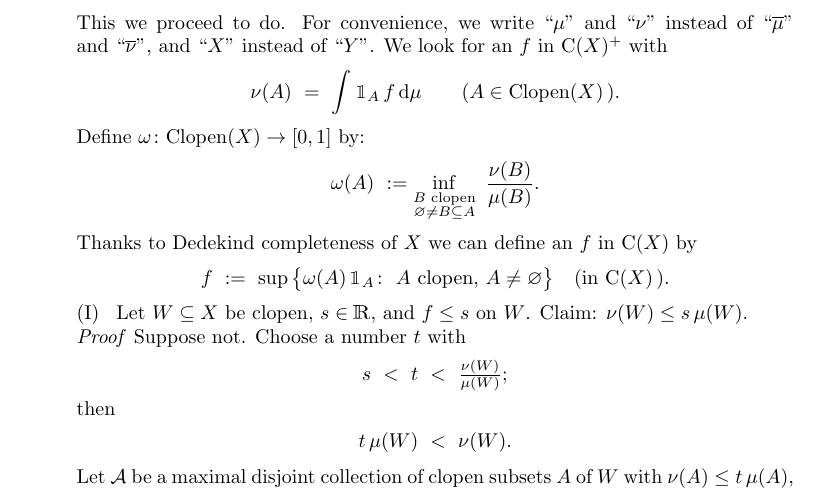
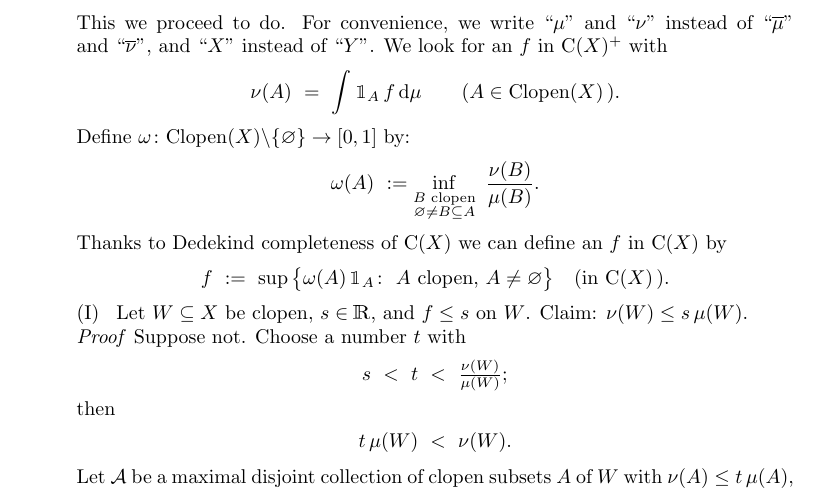
Before and after one commit to awesterb/riesz-spaces, a LaTeX document (dedcomp-i.tex): part of page 9 of 10, cut so that both start at the same text. Compiled offline with pdfLaTeX.

Commit message:
correctie

```diff
--- a/dedcomp-i.tex
+++ b/dedcomp-i.tex
@@ -1021,12 +1021,12 @@ We look for an~$f$ in~$\Cont{X}^+$ with
 \nu(A)\ =\ \int\mathbb{1}_A\,f\,\mathrm{d}\mu
   \qquad (A\in\clopen(X)\,)\htam{.}
 \end{equation*}
-Define $\omega\colon\clopen(X)\ra[0,1]$ by:
+Define $\omega\colon\clopen(X)\backslash\{\varnothing\}\ra[0,1]$ by:
 \begin{equation*}
 \omega(A)\ :=\inf_{\substack{B\htam{ clopen}\\\varnothing \neq B\subseteq A}}\
 \frac{\nu(B)}{\mu(B)}\htam{.}
 \end{equation*}
-Thanks to Dedekind completeness of~$X$
+Thanks to Dedekind completeness of~$\Cont{X}$
 we can define an~$f$ in~$\Cont{X}$ by
 \begin{equation*}
 f\ :=\ \sup\,\bigl\{ \omega(A)\,\mathbb{1}_A\colon\
```
